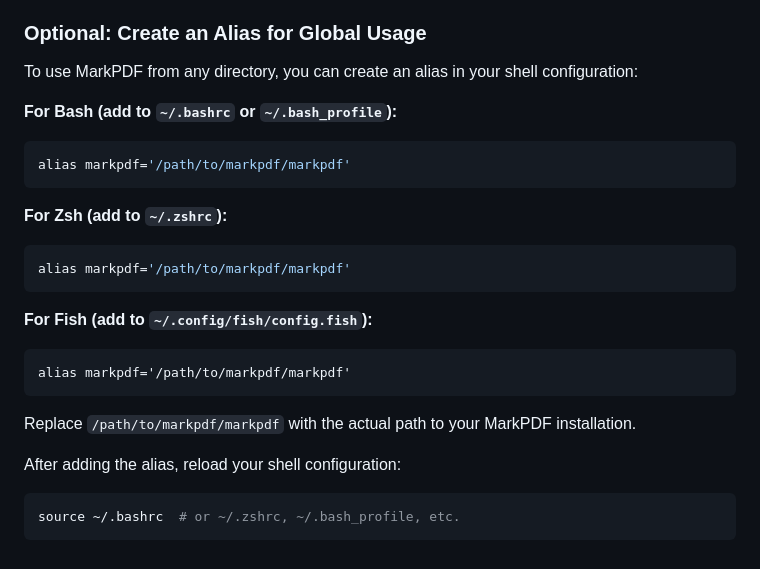
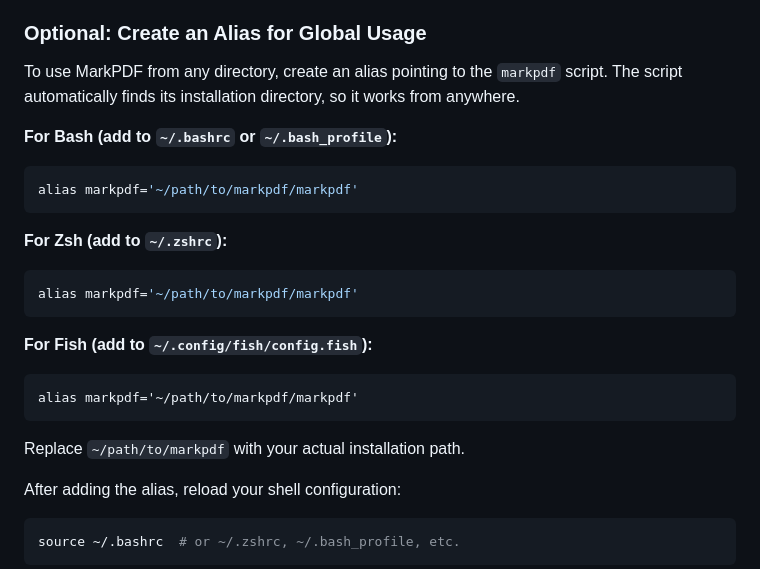
Before and after one commit to rorsach/markpdf, a Markdown page: README.md, the part around the change. Drawn GitHub-style.

Commit message:
Update README with clearer alias instructions

````diff
--- a/README.md
+++ b/README.md
@@ -38,24 +38,24 @@ Perfect for:
 
 ### Optional: Create an Alias for Global Usage
 
-To use MarkPDF from any directory, you can create an alias in your shell configuration:
+To use MarkPDF from any directory, create an alias pointing to the `markpdf` script. The script automatically finds its installation directory, so it works from anywhere.
 
 **For Bash (add to `~/.bashrc` or `~/.bash_profile`):**
 ```bash
-alias markpdf='/path/to/markpdf/markpdf'
+alias markpdf='~/path/to/markpdf/markpdf'
 ```
 
 **For Zsh (add to `~/.zshrc`):**
 ```bash
-alias markpdf='/path/to/markpdf/markpdf'
+alias markpdf='~/path/to/markpdf/markpdf'
 ```
 
 **For Fish (add to `~/.config/fish/config.fish`):**
 ```fish
-alias markpdf='/path/to/markpdf/markpdf'
+alias markpdf='~/path/to/markpdf/markpdf'
 ```
 
-Replace `/path/to/markpdf/markpdf` with the actual path to your MarkPDF installation.
+Replace `~/path/to/markpdf` with your actual installation path.
 
 After adding the alias, reload your shell configuration:
 ```bash
````
